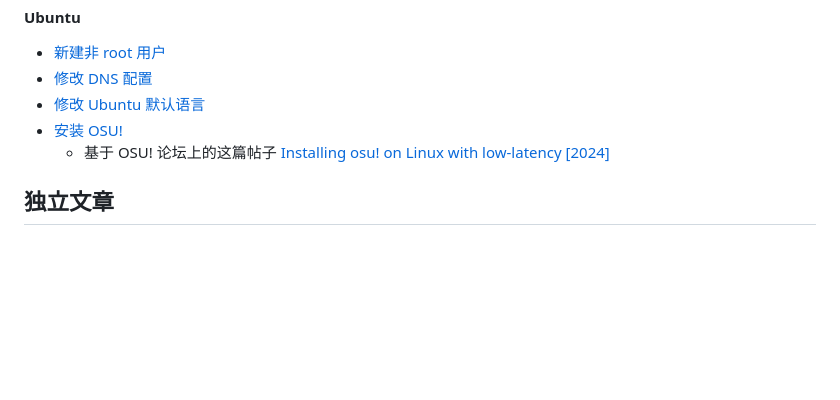
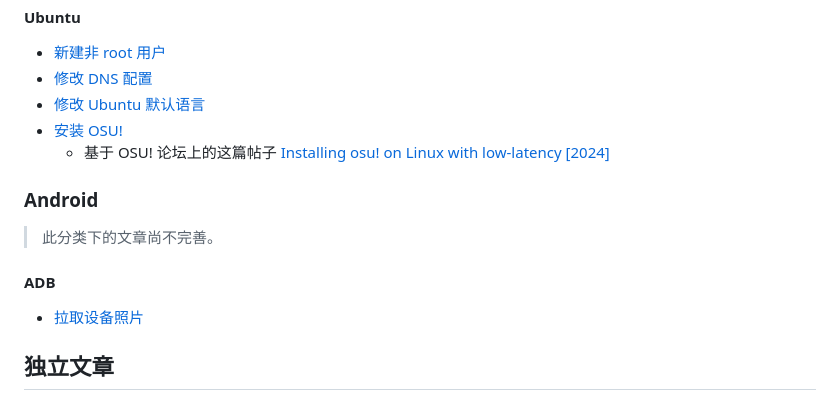
Before and after one commit to DuckDuckStudio/Articles, a Markdown page: README.md, the part around the change. Drawn GitHub-style; blank space fills up the shorter version.

Commit message:
New articles: 信息速查/Android/ADB/拉取设备照片

```diff
--- a/README.md
+++ b/README.md
@@ -94,6 +94,13 @@
 - [安装 OSU!](https://duckduckstudio.github.io/Articles/#/信息速查/WSL/Ubuntu/安装OSU)
   - 基于 OSU! 论坛上的这篇帖子 [Installing osu! on Linux with low-latency [2024]](https://osu.ppy.sh/community/forums/topics/1248084)
 
+### Android
+
+> 此分类下的文章尚不完善。
+
+#### ADB
+- [拉取设备照片](https://duckduckstudio.github.io/Articles/#/信息速查/Android/ADB/拉取设备照片)
+
 ## 独立文章
 - [给电脑小白的一点建议](https://duckduckstudio.github.io/Articles/#/给电脑小白的一点建议)
 - [实用操作](https://duckduckstudio.github.io/Articles/#/实用操作)
```
Also changed, not shown: docs/README.md (+7 -0 lines), 1 other file.
